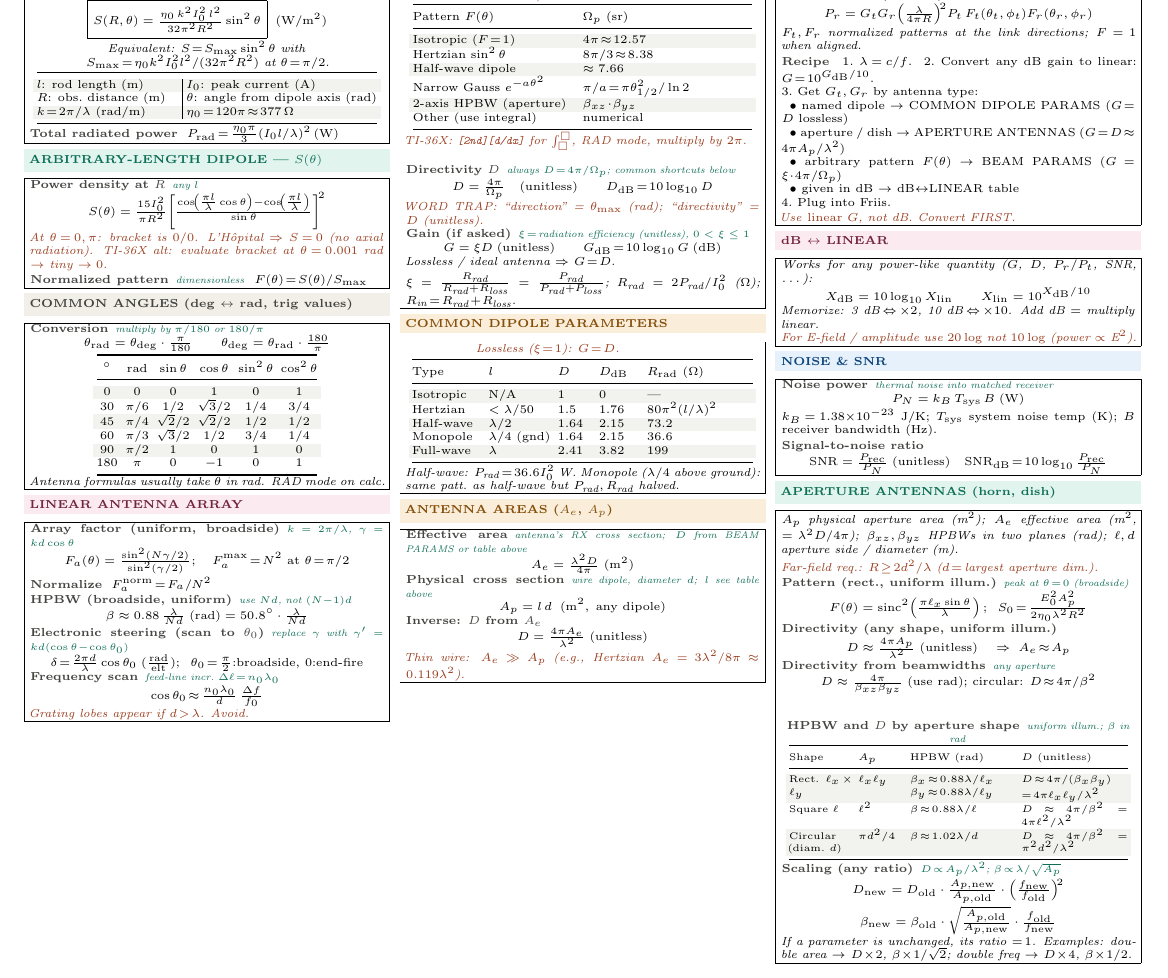
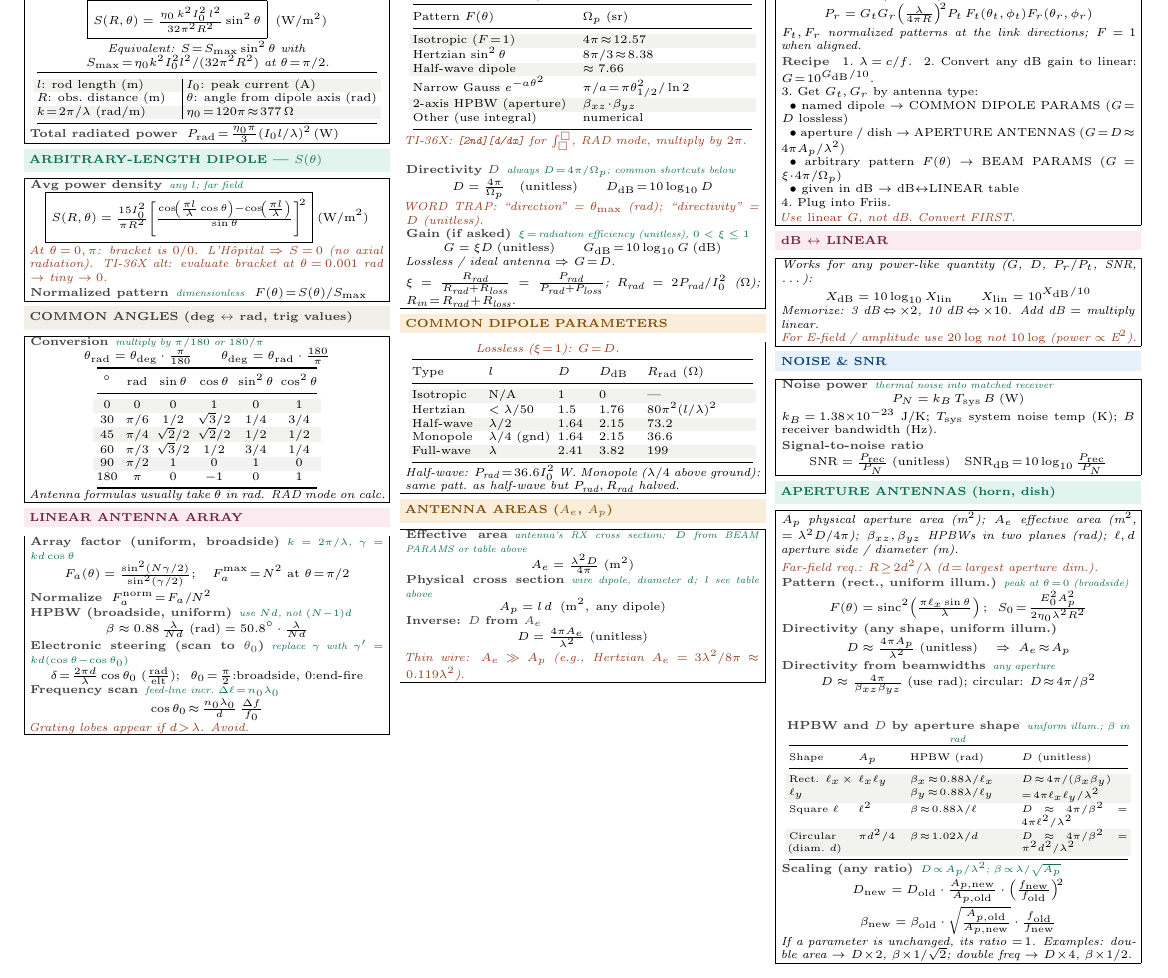
Before and after one commit to BaoPSU/ECE332-EMAG-II-Portland-State-University, a LaTeX document (Notes/Cheatsheets/Final/src/ECE332_Final_cheatsheet.tex): part of page 2 of 2, cut so that both start at the same text. Compiled offline with pdfLaTeX.

Commit message:
Drop THE-formula label from Hertzian; harmonize ARB-LENGTH to Avg power density S(R,theta) boxed (was inconsistent S(theta))

```diff
--- a/Notes/Cheatsheets/Final/src/ECE332_Final_cheatsheet.tex
+++ b/Notes/Cheatsheets/Final/src/ECE332_Final_cheatsheet.tex
@@ -376,8 +376,8 @@ $R$: obs.\ distance (m) & $\theta$: angle from dipole axis (rad)\\
 \vspace{1pt}
 \shead{tealbg}{teal}{ARBITRARY-LENGTH DIPOLE --- $S(\theta)$}
 \begin{ebox}
-\eq{Power density at $R$}{any $l$}
-\[S(\theta) = \tfrac{15 I_0^2}{\pi R^2}\!\left[\tfrac{\cos\!\left(\tfrac{\pi l}{\lambda}\cos\theta\right)-\cos\!\left(\tfrac{\pi l}{\lambda}\right)}{\sin\theta}\right]^{\!2}\]
+\eq{Avg power density}{any $l$; far field}
+\[\boxed{S(R,\theta) = \tfrac{15 I_0^2}{\pi R^2}\!\left[\tfrac{\cos\!\left(\tfrac{\pi l}{\lambda}\cos\theta\right)-\cos\!\left(\tfrac{\pi l}{\lambda}\right)}{\sin\theta}\right]^{\!2}}\;(\text{W/m}^2)\]
 \textit{\color{coral}At $\theta\!=\!0,\pi$: bracket is $0/0$. L'H\^opital $\Rightarrow$ $S\!=\!0$ (no axial radiation). TI-36X alt: evaluate bracket at $\theta\!=\!0.001$ rad $\to$ tiny $\to 0$.}\\[1pt]
 \eq{Normalized pattern}{dimensionless}\ \ $F(\theta)\!=\!S(\theta)/S_{\max}$
 \end{ebox}
```
